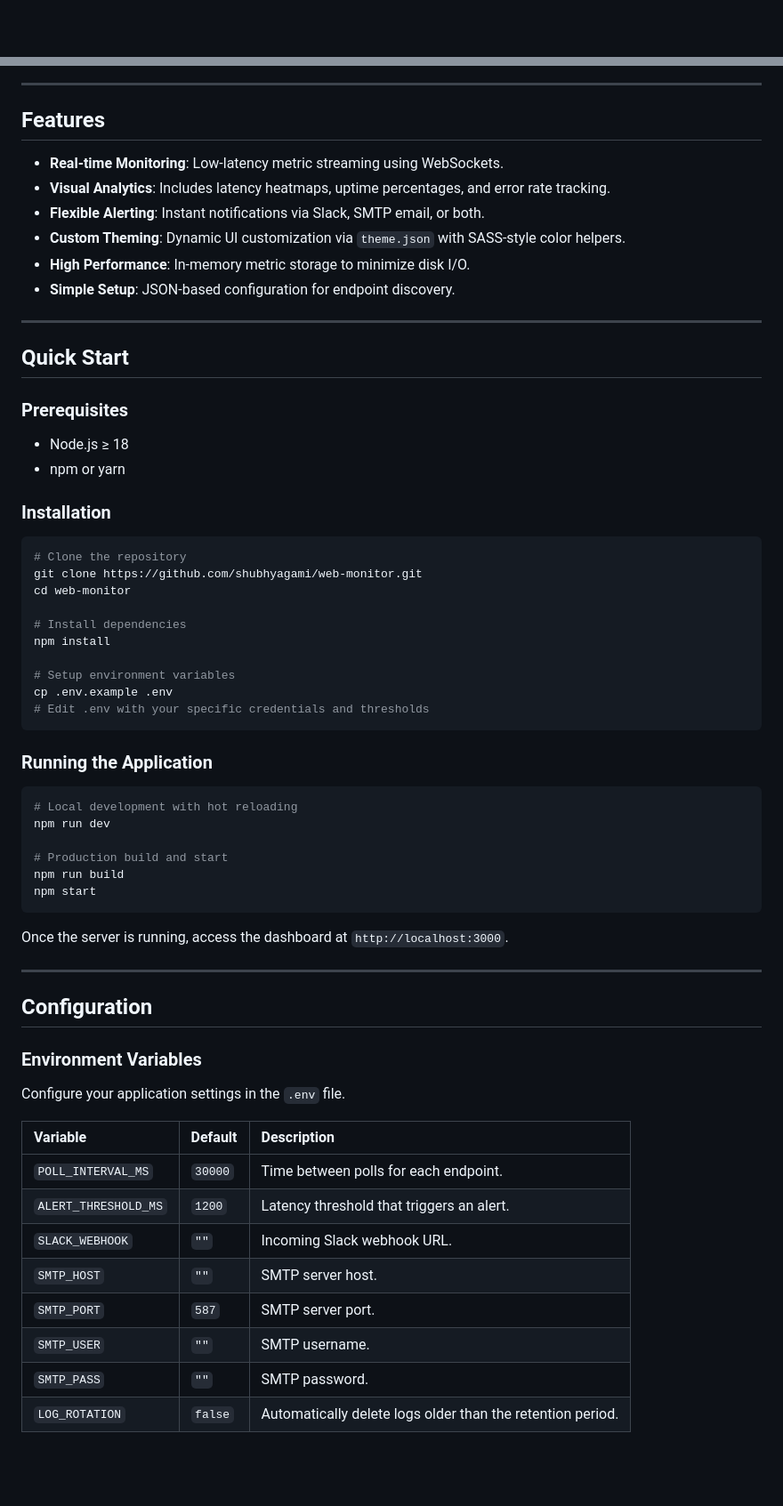
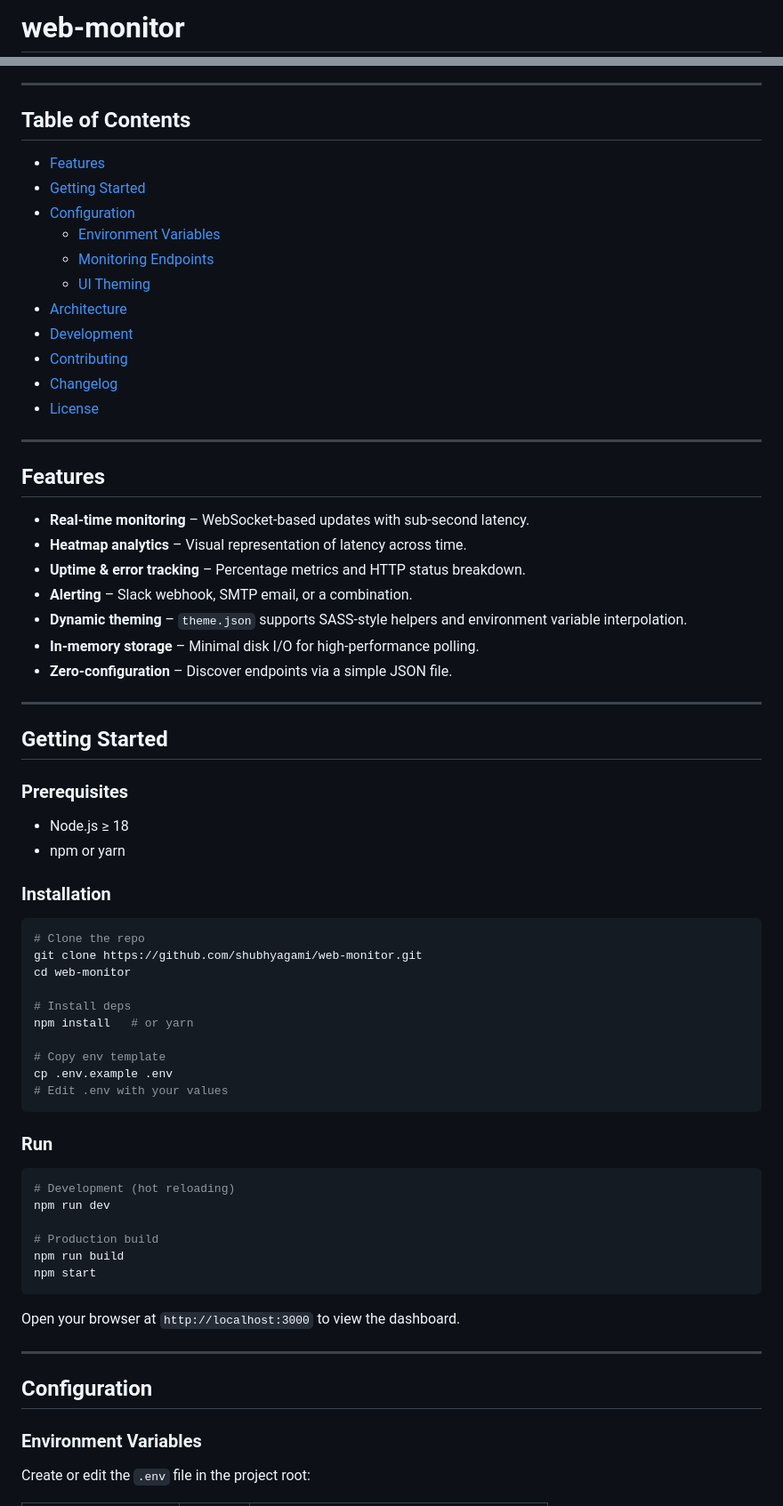
Before and after one commit to shubhyagami/web-monitor, a Markdown page: README.md, 2 parts joined by grey strips. Shown at 89% size. GitHub-like rendering; blank space fills up the shorter version.

Commit message:
docs: polish project description

````diff
--- a/README.md
+++ b/README.md
@@ -1 +1,2 @@
+# web‑monitor
 
@@ -14,63 +11,74 @@ Web-monitor is a lightweight, real-time dashboard for tracking the uptime and la
 
 ---
 
-## Features
+## Table of Contents
 
-- **Real-time Monitoring**: Low-latency metric streaming using WebSockets.
-- **Visual Analytics**: Includes latency heatmaps, uptime percentages, and error rate tracking.
-- **Flexible Alerting**: Instant notifications via Slack, SMTP email, or both.
-- **Custom Theming**: Dynamic UI customization via `theme.json` with SASS-style color helpers.
-- **High Performance**: In-memory metric storage to minimize disk I/O.
-- **Simple Setup**: JSON-based configuration for endpoint discovery.
+- [Features](#features)
+- [Getting Started](#getting-started)
+- [Configuration](#configuration)
+  - [Environment Variables](#environment-variables)
+  - [Monitoring Endpoints](#monitoring-endpoints)
+  - [UI Theming](#ui-theming)
+- [Architecture](#architecture)
+- [Development](#development)
+- [Contributing](#contributing)
+- [Changelog](#changelog)
+- [License](#license)
 
 ---
 
-## Quick Start
+## Features
+
+- **Real‑time monitoring** – WebSocket‑based updates with sub‑second latency.
+- **Heatmap analytics** – Visual representation of latency across time.
+- **Uptime & error tracking** – Percentage metrics and HTTP status breakdown.
+- **Alerting** – Slack webhook, SMTP email, or a combination.
+- **Dynamic theming** – `theme.json` supports SASS‑style helpers and environment variable interpolation.
+- **In‑memory storage** – Minimal disk I/O for high‑performance polling.
+- **Zero‑configuration** – Discover endpoints via a simple JSON file.
+
+---
+
+## Getting Started
 
 ### Prerequisites
+
 - Node.js ≥ 18
 - npm or yarn
 
 ### Installation
+
 ```bash
-# Clone the repository
+# Clone the repo
 git clone https://github.com/shubhyagami/web-monitor.git
 cd web-monitor
 
-# Install dependencies
-npm install
+# Install deps
+npm install   # or yarn
 
-# Setup environment variables
+# Copy env template
 cp .env.example .env
-# Edit .env with your specific credentials and thresholds
+# Edit .env with your values
 ```
 
-### Running the Application
+### Run
+
 ```bash
-# Local development with hot reloading
+# Development (hot reloading)
 npm run dev
 
-# Production build and start
+# Production build
 npm run build
 npm start
 ```
-Once the server is running, access the dashboard at `http://localhost:3000`.
+
+Open your browser at `http://localhost:3000` to view the dashboard.
 
 ---
 
 ## Configuration
 
 ### Environment Variables
-Configure your application settings in the `.env` file.
 
-| Variable | Default | Description |
-| :--- | :--- | :--- |
-| `POLL_INTERVAL_MS` | `30000` | Time between polls for each endpoint. |
-| `ALERT_THRESHOLD_MS` | `1200` | Latency threshold that triggers an alert. |
-| `SLACK_WEBHOOK` | `""` | Incoming Slack webhook URL. |
-| `SMTP_HOST` | `""` | SMTP server host. |
-| `SMTP_PORT` | `587` | SMTP server port. |
-| `SMTP_USER` | `""` | SMTP username. |
-| `SMTP_PASS` | `""` | SMTP password. |
-| `LOG_ROTATION` | `false` | Automatically delete logs older than the retention period. |
+Create or edit the `.env` file in the project root:
 
````
Also changed, not shown: other parts of README.md (+50 -29 lines).
